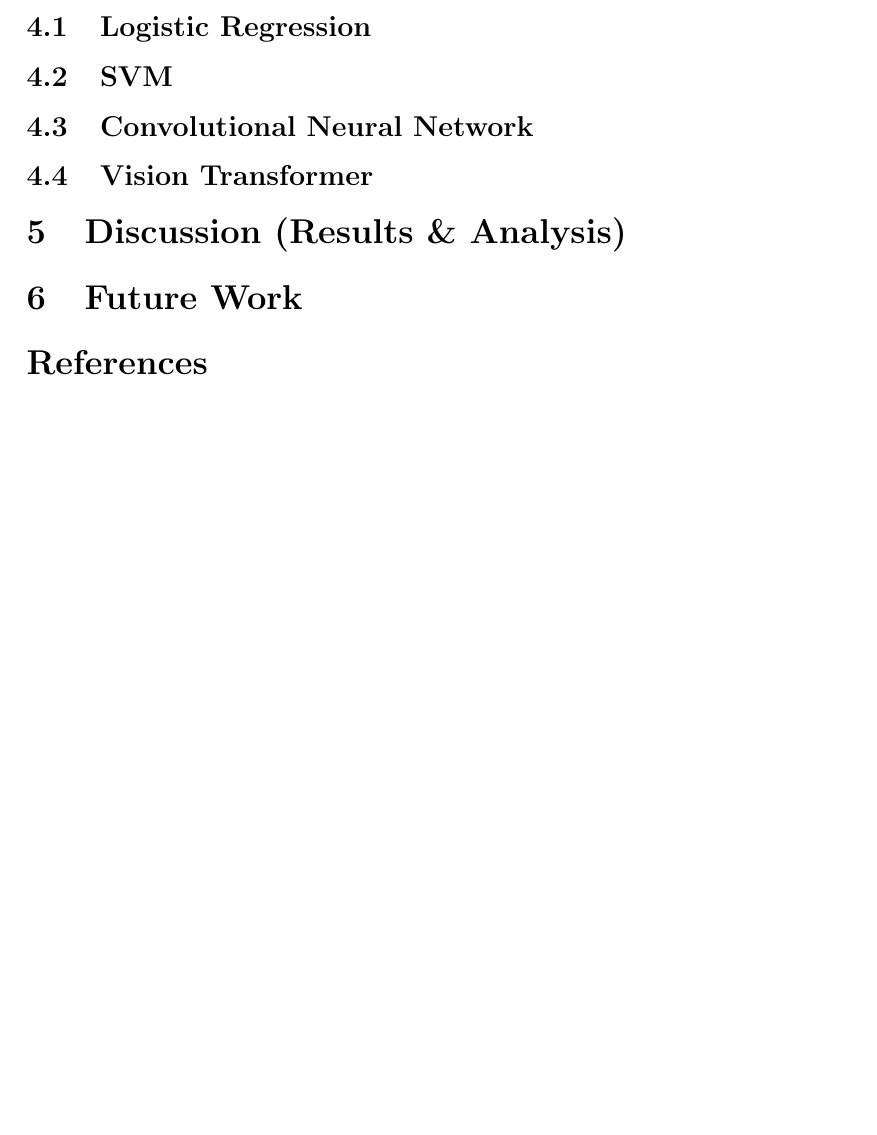
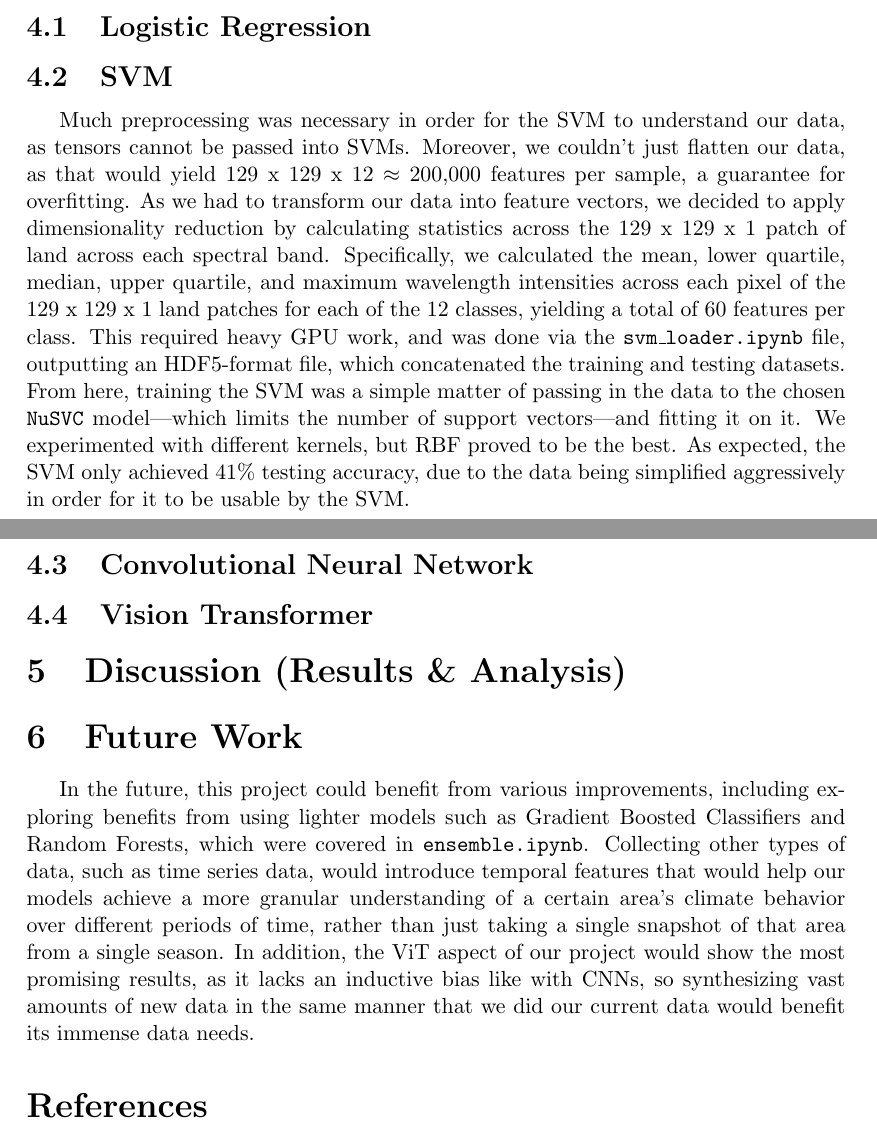
Before and after one commit to Obby-108/KoppenSatelliteClimateClassification, a LaTeX document (proposal/project_proposal.tex): part of page 3 of 3 before the commit and two parts of pages 3 and 4 of 4 after it, the two joined at a grey line, cut so that both start at the same text, the shorter picture padded with empty space. Compiled offline with pdfLaTeX.

Commit message:
Finish SVM architecture and Future Work sction descriptions

```diff
--- a/proposal/project_proposal.tex
+++ b/proposal/project_proposal.tex
@@ -73,6 +73,7 @@ This collection of architectures will provide a comprehensive basis for comparin
 
 \subsection{SVM}
 \label{subsec:svm-architecture}
+Much preprocessing was necessary in order for the SVM to understand our data, as tensors cannot be passed into SVMs. Moreover, we couldn't just flatten our data, as that would yield 129 x 129 x 12 $\approx$ 200,000 features per sample, a guarantee for overfitting. As we had to transform our data into feature vectors, we decided to apply dimensionality reduction by calculating statistics across the 129 x 129 x 1 patch of land across each spectral band. Specifically, we calculated the mean, lower quartile, median, upper quartile, and maximum wavelength intensities across each pixel of the 129 x 129 x 1 land patches for each of the 12 classes, yielding a total of 60 features per class. This required heavy GPU work, and was done via the \texttt{svm\_loader.ipynb} file, outputting an HDF5-format file, which concatenated the training and testing datasets. From here, training the SVM was a simple matter of passing in the data to the chosen \texttt{NuSVC} model—which limits the number of support vectors—and fitting it on it. We experimented with different kernels, but RBF proved to be the best. As expected, the SVM only achieved 41\% testing accuracy, due to the data being simplified aggressively in order for it to be usable by the SVM.
 
 \subsection{Convolutional Neural Network}
 \label{subsec:cnn-architecture}
@@ -85,6 +86,7 @@ This collection of architectures will provide a comprehensive basis for comparin
 
 \section{Future Work}
 \label{sec:future-work}
+In the future, this project could benefit from various improvements, including exploring benefits from using lighter models such as Gradient Boosted Classifiers and Random Forests, which were covered in \texttt{ensemble.ipynb}. Collecting other types of data, such as time series data, would introduce temporal features that would help our models achieve a more granular understanding of a certain area's climate behavior over different periods of time, rather than just taking a single snapshot of that area from a single season. In addition, the ViT aspect of our project would show the most promising results, as it lacks an inductive bias like with CNNs, so synthesizing vast amounts of new data in the same manner that we did our current data would benefit its immense data needs.
 
 \printbibliography
 
```
Also changed, not shown: 2 other files.
